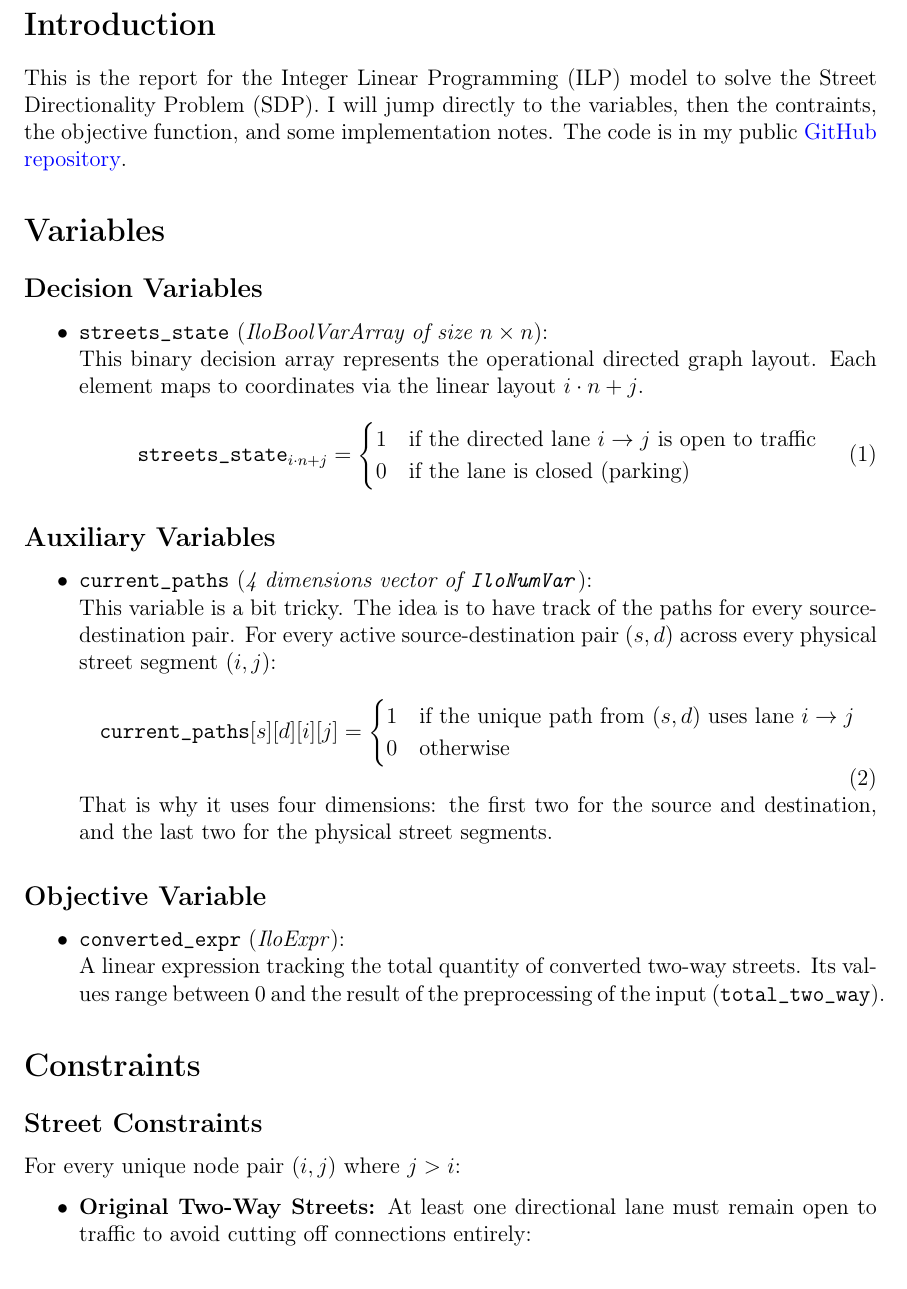
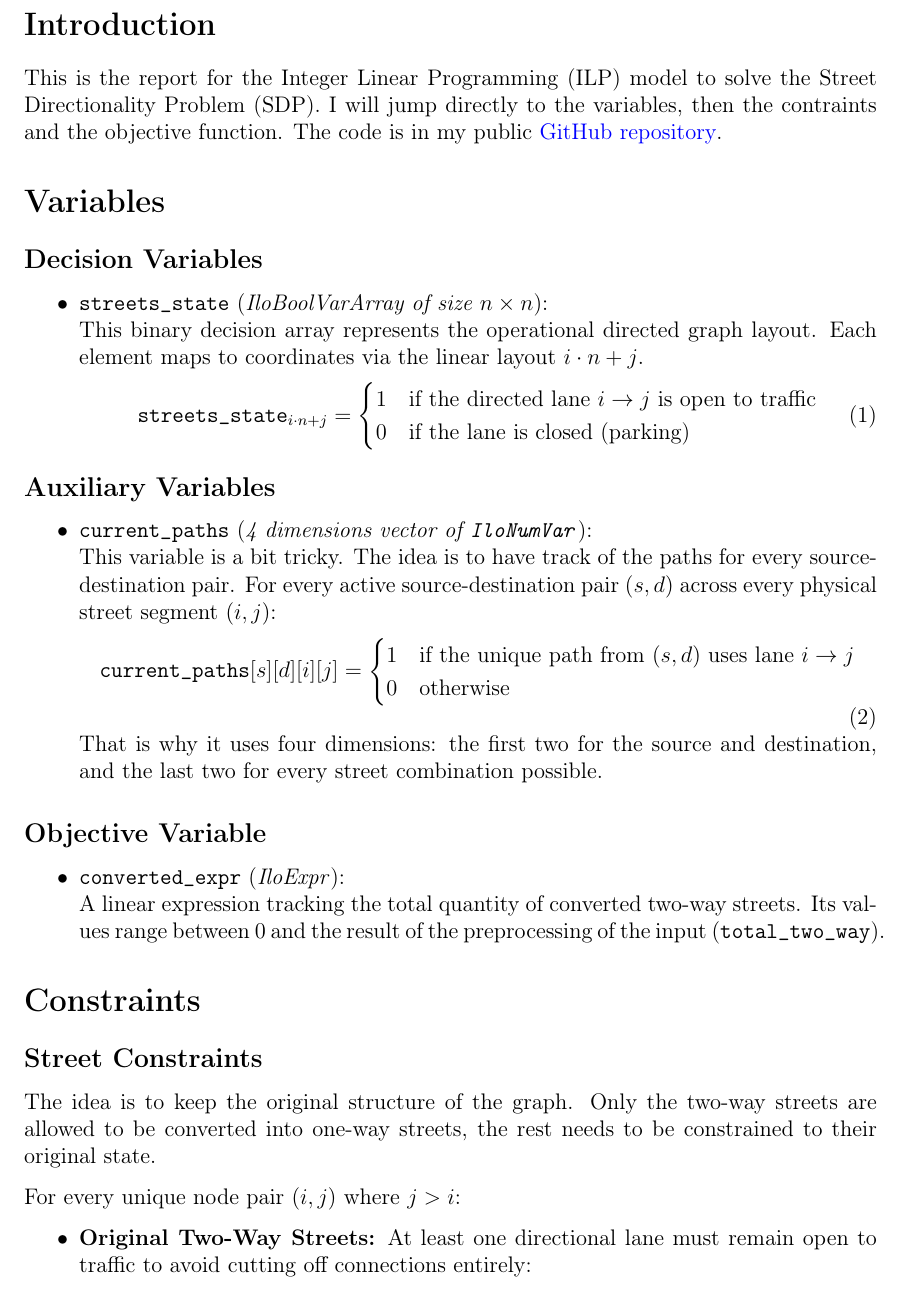
Before and after one commit to channelEs/CPS_MIRI, a LaTeX document (report/main.tex, which reads report/ILP/report_ilp.tex): part of page 2 of 4, cut so that both start at the same text. Compiled offline with pdfLaTeX.

Commit message:
Small report changes

```diff
--- a/report/ILP/report_ilp.tex
+++ b/report/ILP/report_ilp.tex
@@ -1,6 +1,6 @@
 \section*{Introduction}
 This is the report for the Integer Linear Programming (ILP) model to solve the Street Directionality Problem (SDP).
-I will jump directly to the variables, then the contraints, the objective function, and some implementation notes.
+I will jump directly to the variables, then the contraints and the objective function.
 The code is in my public \href{https://github.com/channelEs/CPS_MIRI}{GitHub repository}.
 
 \section*{Variables}
@@ -30,7 +30,7 @@ The code is in my public \href{https://github.com/channelEs/CPS_MIRI}{GitHub rep
             0 & \text{otherwise}
         \end{cases}
     \end{equation}
-    That is why it uses four dimensions: the first two for the source and destination, and the last two for the physical street segments.
+    That is why it uses four dimensions: the first two for the source and destination, and the last two for every street combination possible.
 \end{itemize}
 
 \subsection*{Objective Variable}
@@ -42,6 +42,8 @@ The code is in my public \href{https://github.com/channelEs/CPS_MIRI}{GitHub rep
 \section*{Constraints}
 
 \subsection*{Street Constraints}
+The idea is to keep the original structure of the graph. Only the two-way streets are allowed to be converted into one-way streets, the rest needs to be constrained to their original state.
+
 For every unique node pair $(i, j)$ where $j > i$:
 \begin{itemize}
     \item \textbf{Original Two-Way Streets:} At least one directional lane must remain open to traffic to avoid cutting off connections entirely:
```
Also changed, not shown: report/main.pdf, report/ILP/report_ilp.tex (5 more changed lines), 4 other files.
